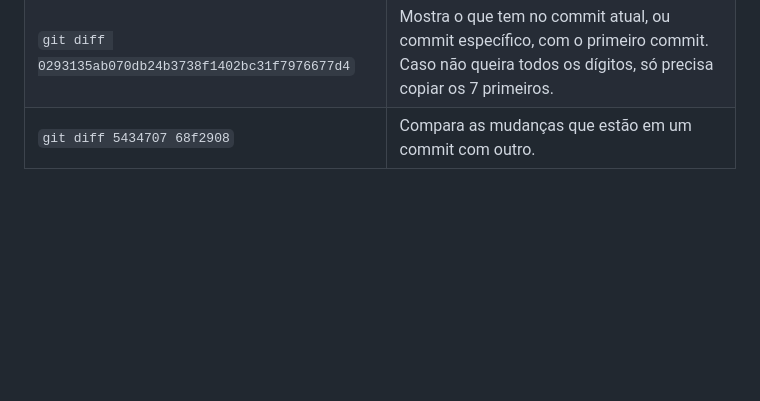
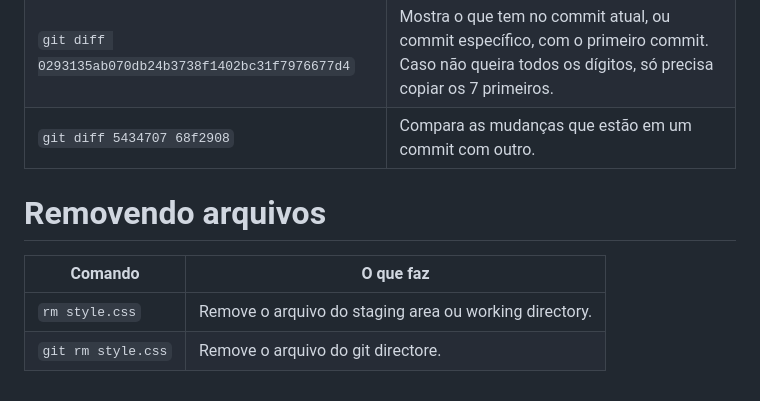
Before and after one commit to AlyssonBatista/Git-reference, a Markdown page: Readme.md, the part around one of its changes. Rendered like a GitHub page; blank space fills up the shorter version.

````diff
--- a/Readme.md
+++ b/Readme.md
@@ -49,3 +49,10 @@
 |```git log --name-status```|Mostra todos os commits e os arquivos adicionados modificados e os nomes dos arquivos.|
 |```git diff 0293135ab070db24b3738f1402bc31f7976677d4```|Mostra o que tem no commit atual, ou commit específico, com o primeiro commit. Caso não queira todos os dígitos, só precisa copiar os 7 primeiros.|
 |```git diff 5434707 68f2908```| Compara as mudanças que estão em um commit com outro.|
+
+# Removendo arquivos
+
+|    **Comando**     |         **O que faz**        |
+|--------------------|------------------------------|
+|```rm style.css```| Remove o arquivo do staging area ou working directory.|
+| ```git rm style.css```|  Remove o arquivo do git directore.|
````
Also changed, not shown: other parts of Readme.md (+14 -14 lines).
